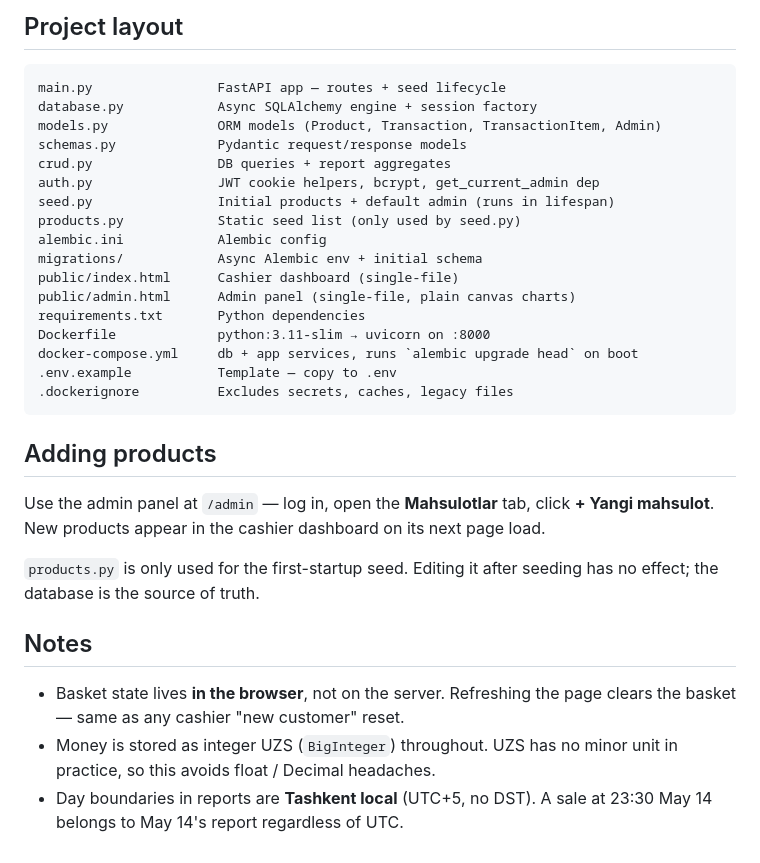
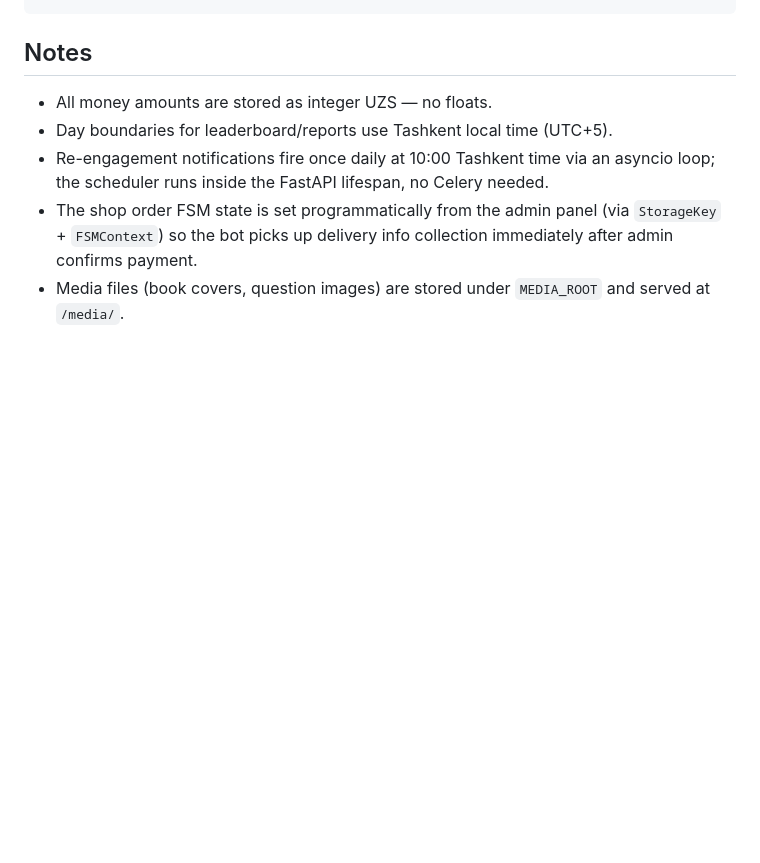
Before and after one commit to tmzoola/edu-bot, a Markdown page: README.md, the part around one of its changes. Rendered like a GitHub page; blank space fills up the shorter version.

````diff
--- a/README.md
+++ b/README.md
@@ -115,39 +120,8 @@ uvicorn main:app --reload --port 8000
-## Project layout
-
-```
-main.py                FastAPI app — routes + seed lifecycle
-database.py            Async SQLAlchemy engine + session factory
-models.py              ORM models (Product, Transaction, TransactionItem, Admin)
-schemas.py             Pydantic request/response models
-crud.py                DB queries + report aggregates
-auth.py                JWT cookie helpers, bcrypt, get_current_admin dep
-seed.py                Initial products + default admin (runs in lifespan)
-products.py            Static seed list (only used by seed.py)
-alembic.ini            Alembic config
-migrations/            Async Alembic env + initial schema
-public/index.html      Cashier dashboard (single-file)
-public/admin.html      Admin panel (single-file, plain canvas charts)
-requirements.txt       Python dependencies
-Dockerfile             python:3.11-slim → uvicorn on :8000
-docker-compose.yml     db + app services, runs `alembic upgrade head` on boot
-.env.example           Template — copy to .env
-.dockerignore          Excludes secrets, caches, legacy files
-```
-
-## Adding products
-
-Use the admin panel at `/admin` — log in, open the **Mahsulotlar** tab,
-click **+ Yangi mahsulot**. New products appear in the cashier dashboard on
-its next page load.
-
-`products.py` is only used for the first-startup seed. Editing it after
-seeding has no effect; the database is the source of truth.
 
 ## Notes
 
-- Basket state lives **in the browser**, not on the server. Refreshing the
-  page clears the basket — same as any cashier "new customer" reset.
-- Money is stored as integer UZS (`BigInteger`) throughout. UZS has no minor
-  unit in practice, so this avoids float / Decimal headaches.
-- Day boundaries in reports are **Tashkent local** (UTC+5, no DST). A sale at
-  23:30 May 14 belongs to May 14's report regardless of UTC.
+- All money amounts are stored as integer UZS — no floats.
+- Day boundaries for leaderboard/reports use Tashkent local time (UTC+5).
+- Re-engagement notifications fire once daily at 10:00 Tashkent time via an asyncio loop; the scheduler runs inside the FastAPI lifespan, no Celery needed.
+- The shop order FSM state is set programmatically from the admin panel (via `StorageKey` + `FSMContext`) so the bot picks up delivery info collection immediately after admin confirms payment.
+- Media files (book covers, question images) are stored under `MEDIA_ROOT` and served at `/media/`.
````
Also changed, not shown: other parts of README.md (+95 -90 lines).
